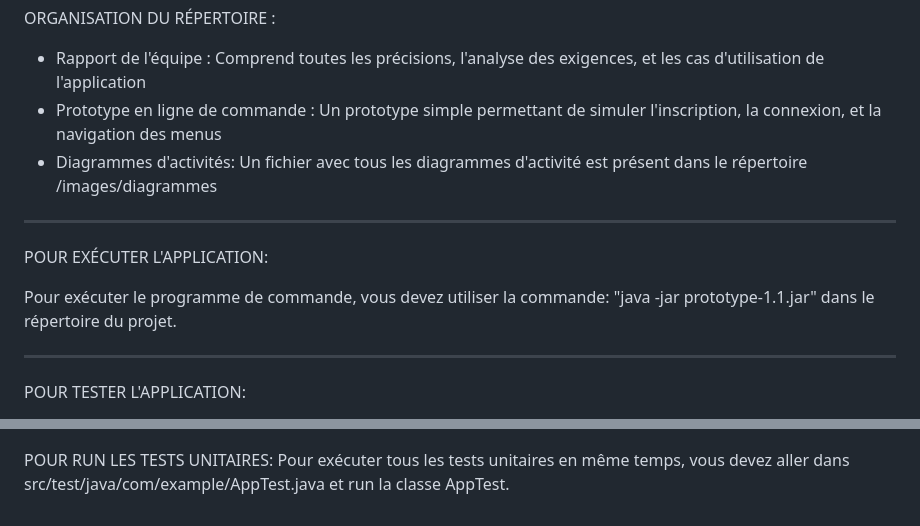
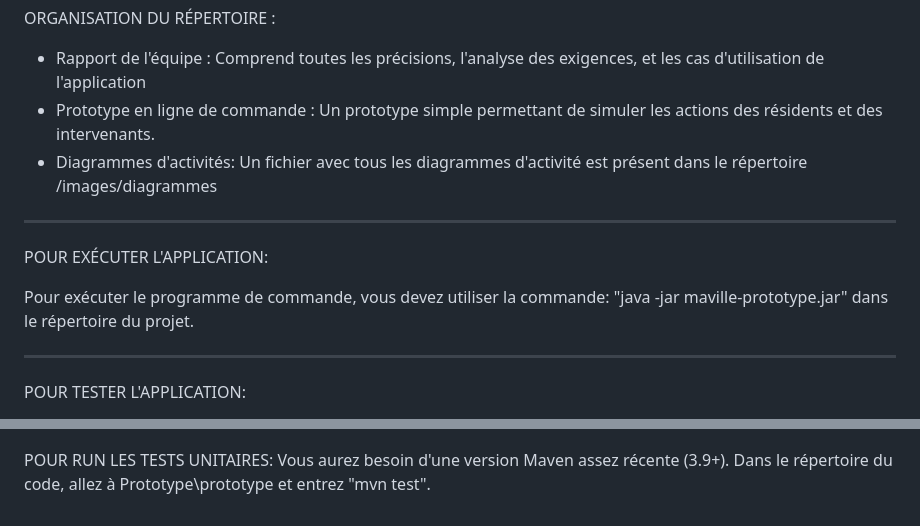
Before and after one commit to lpostiguy/maVille, a Markdown page: README.md, 2 parts joined by grey strips. GitHub-like rendering.

Commit message:
Update README.md - explication tests

```diff
--- a/README.md
+++ b/README.md
@@ -54,14 +54,14 @@ Lorsqu'un intervenant est connecté dans l'applicaition MaVille, il peut:
 
 ORGANISATION DU RÉPERTOIRE :
 - Rapport de l'équipe : Comprend toutes les précisions, l'analyse des exigences, et les cas d'utilisation de l'application
-- Prototype en ligne de commande : Un prototype simple permettant de simuler l'inscription, la connexion, et la navigation des menus
+- Prototype en ligne de commande : Un prototype simple permettant de simuler les actions des résidents et des intervenants.
 - Diagrammes d'activités: Un fichier avec tous les diagrammes d'activité est présent dans le répertoire /images/diagrammes
 
 --------------------------------------------
 
 POUR EXÉCUTER L'APPLICATION:
 
-Pour exécuter le programme de commande, vous devez utiliser la commande: "java -jar prototype-1.1.jar"
+Pour exécuter le programme de commande, vous devez utiliser la commande: "java -jar maville-prototype.jar"
 dans le répertoire du projet.
 
 --------------------------------------------
@@ -173,5 +173,4 @@ Requete de travail 7:
 <img src="images/imagesReadMe/requete7.png" width="500">
 
 POUR RUN LES TESTS UNITAIRES:
-Pour exécuter tous les tests unitaires en même temps, vous devez aller dans src/test/java/com/example/AppTest.java
-et run la classe AppTest.
+Vous aurez besoin d'une version Maven assez récente (3.9+). Dans le répertoire du code, allez à Prototype\prototype et entrez "mvn test".
```
